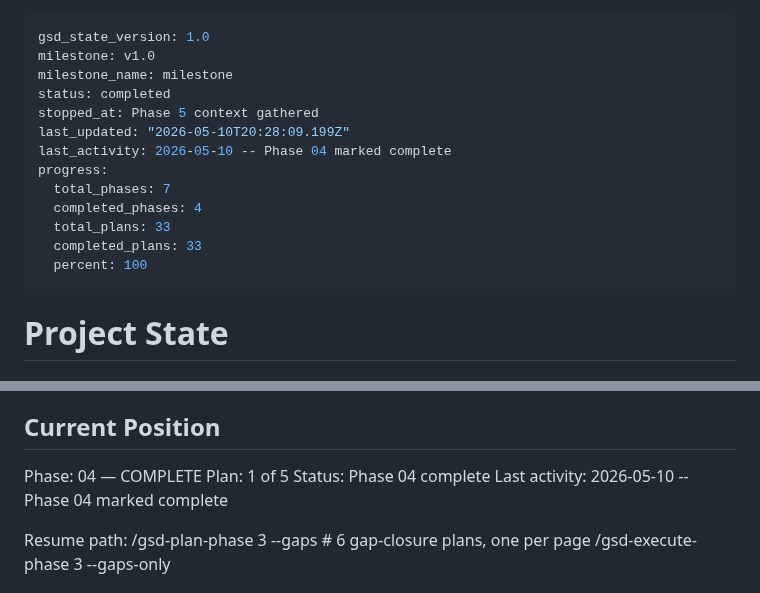
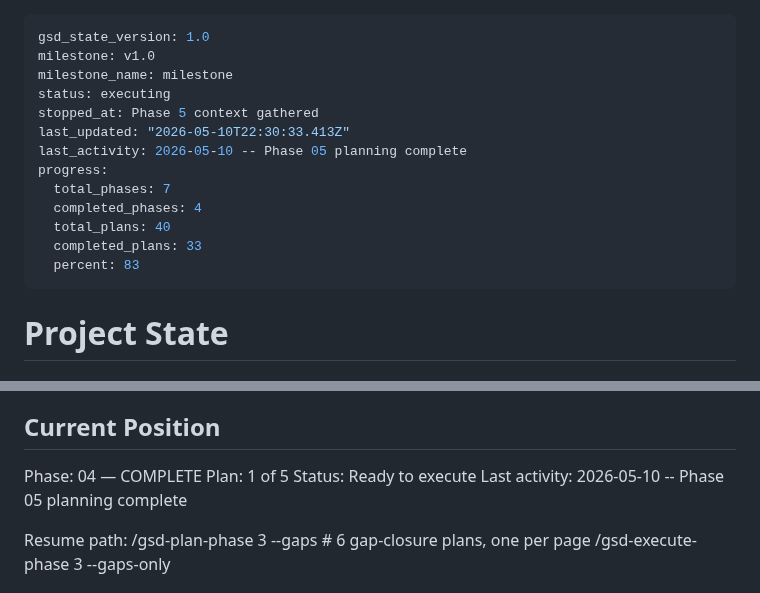
Before and after one commit to nexara-pacific/joesbarbershop, a Markdown page: .planning/STATE.md, 2 parts joined by grey strips. GitHub-like rendering.

Commit message:
docs(05): create phase plan

```diff
--- a/.planning/STATE.md
+++ b/.planning/STATE.md
@@ -2,16 +2,16 @@
 gsd_state_version: 1.0
 milestone: v1.0
 milestone_name: milestone
-status: completed
+status: executing
 stopped_at: Phase 5 context gathered
-last_updated: "2026-05-10T20:28:09.199Z"
-last_activity: 2026-05-10 -- Phase 04 marked complete
+last_updated: "2026-05-10T22:30:33.413Z"
+last_activity: 2026-05-10 -- Phase 05 planning complete
 progress:
   total_phases: 7
   completed_phases: 4
-  total_plans: 33
+  total_plans: 40
   completed_plans: 33
-  percent: 100
+  percent: 83
 ---
 
 # Project State
@@ -27,8 +27,8 @@ See: .planning/PROJECT.md (updated 2026-05-06)
 
 Phase: 04 — COMPLETE
 Plan: 1 of 5
-Status: Phase 04 complete
-Last activity: 2026-05-10 -- Phase 04 marked complete
+Status: Ready to execute
+Last activity: 2026-05-10 -- Phase 05 planning complete
 
 Resume path:
   /gsd-plan-phase 3 --gaps     # 6 gap-closure plans, one per page
```
Also changed, not shown: 1 other file.
